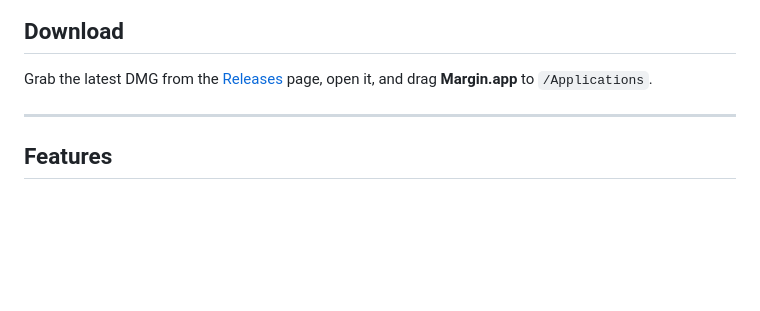
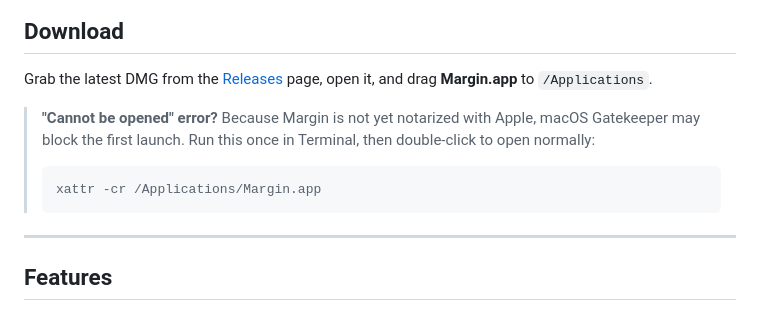
Before and after one commit to ypan-code-usc/margin, a Markdown page: README.md, the part around the change. Rendered like a GitHub page; blank space fills up the shorter version.

Commit message:
docs: add Gatekeeper workaround to download instructions
Co-Authored-By: Claude Sonnet 4.6 <noreply@anthropic.com>

````diff
--- a/README.md
+++ b/README.md
@@ -21,6 +21,11 @@ Write definitions, lemmas, theorems, and remarks; connect them with dependency e
 ## Download
 
 Grab the latest DMG from the [Releases](https://github.com/ypan-code-usc/margin/releases) page, open it, and drag **Margin.app** to `/Applications`.
+
+> **"Cannot be opened" error?** Because Margin is not yet notarized with Apple, macOS Gatekeeper may block the first launch. Run this once in Terminal, then double-click to open normally:
+> ```bash
+> xattr -cr /Applications/Margin.app
+> ```
 
 ---
 
````
